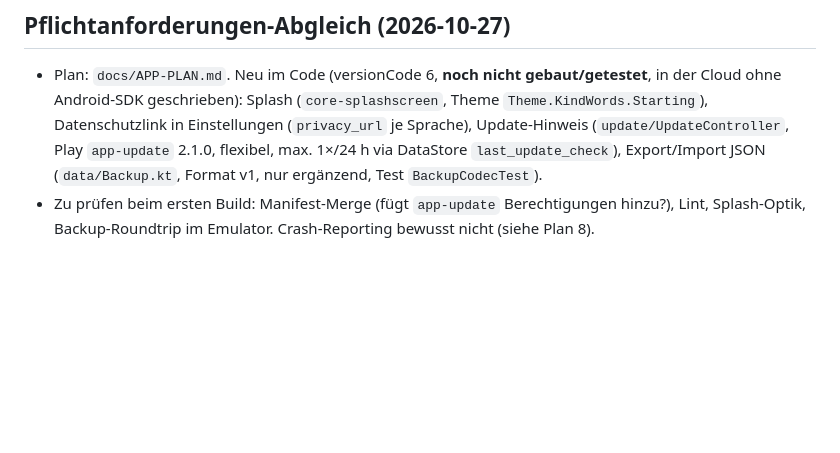
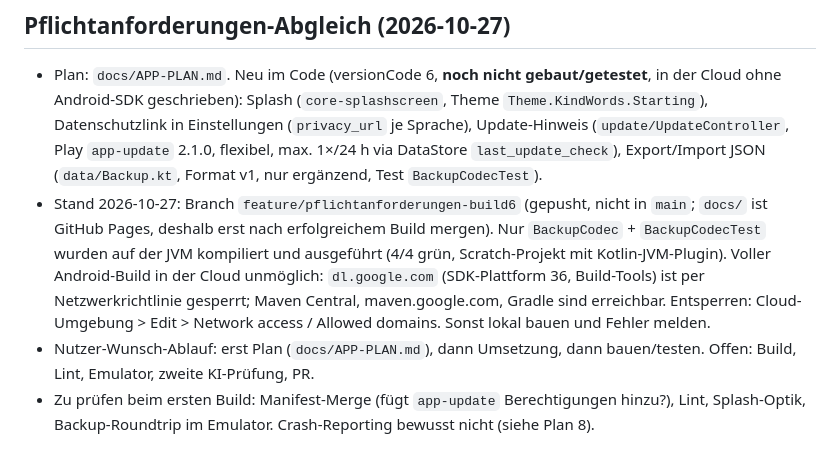
Before and after one commit to Ilitrius/kind-words-app, a Markdown page: BRAIN.md, the part around the change. GitHub-like rendering; blank space fills up the shorter version.

Commit message:
BRAIN: Stand Build 6, Test- und Netzwerk-Einschränkung festgehalten
Co-Authored-By: Claude Sonnet 5.5 <noreply@anthropic.com>
Claude-Session: https://claude.ai/code/session_01PkM9w4gC9tPjMeg68vYkSD

```diff
--- a/BRAIN.md
+++ b/BRAIN.md
@@ -25,6 +25,8 @@ Das „Gehirn“ des Projekts: Entscheidungen, Fakten, Fallstricke. Wird von Men
 
 ## Pflichtanforderungen-Abgleich (2026-10-27)
 - Plan: `docs/APP-PLAN.md`. Neu im Code (versionCode 6, **noch nicht gebaut/getestet**, in der Cloud ohne Android-SDK geschrieben): Splash (`core-splashscreen`, Theme `Theme.KindWords.Starting`), Datenschutzlink in Einstellungen (`privacy_url` je Sprache), Update-Hinweis (`update/UpdateController`, Play `app-update` 2.1.0, flexibel, max. 1×/24 h via DataStore `last_update_check`), Export/Import JSON (`data/Backup.kt`, Format v1, nur ergänzend, Test `BackupCodecTest`).
+- Stand 2026-10-27: Branch `feature/pflichtanforderungen-build6` (gepusht, nicht in `main`; `docs/` ist GitHub Pages, deshalb erst nach erfolgreichem Build mergen). Nur `BackupCodec` + `BackupCodecTest` wurden auf der JVM kompiliert und ausgeführt (4/4 grün, Scratch-Projekt mit Kotlin-JVM-Plugin). Voller Android-Build in der Cloud unmöglich: `dl.google.com` (SDK-Plattform 36, Build-Tools) ist per Netzwerkrichtlinie gesperrt; Maven Central, maven.google.com, Gradle sind erreichbar. Entsperren: Cloud-Umgebung > Edit > Network access / Allowed domains. Sonst lokal bauen und Fehler melden.
+- Nutzer-Wunsch-Ablauf: erst Plan (`docs/APP-PLAN.md`), dann Umsetzung, dann bauen/testen. Offen: Build, Lint, Emulator, zweite KI-Prüfung, PR.
 - Zu prüfen beim ersten Build: Manifest-Merge (fügt `app-update` Berechtigungen hinzu?), Lint, Splash-Optik, Backup-Roundtrip im Emulator. Crash-Reporting bewusst nicht (siehe Plan 8).
 
 ## Fallstricke
```
